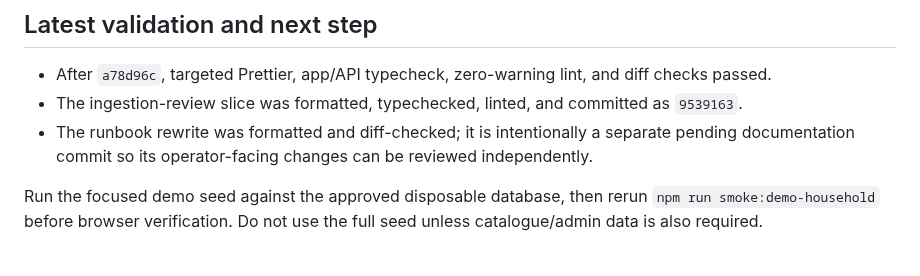
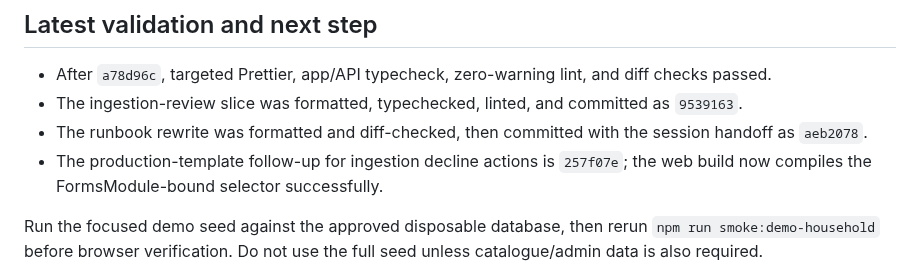
Before and after one commit to Kamrapp/Kamra, a Markdown page: .agents/sessions/2026-07-13-stage-11-architecture-reorganization.md, the part around the change. GitHub-like rendering.

Commit message:
docs: record Stage 11 closeout commits

```diff
--- a/.agents/sessions/2026-07-13-stage-11-architecture-reorganization.md
+++ b/.agents/sessions/2026-07-13-stage-11-architecture-reorganization.md
@@ -309,8 +309,10 @@
 
 - After `a78d96c`, targeted Prettier, app/API typecheck, zero-warning lint, and diff checks passed.
 - The ingestion-review slice was formatted, typechecked, linted, and committed as `9539163`.
-- The runbook rewrite was formatted and diff-checked; it is intentionally a separate pending
-  documentation commit so its operator-facing changes can be reviewed independently.
+- The runbook rewrite was formatted and diff-checked, then committed with the session handoff as
+  `aeb2078`.
+- The production-template follow-up for ingestion decline actions is `257f07e`; the web build now
+  compiles the FormsModule-bound selector successfully.
 
 Run the focused demo seed against the approved disposable database, then rerun
 `npm run smoke:demo-household` before browser verification. Do not use the full seed unless
```
